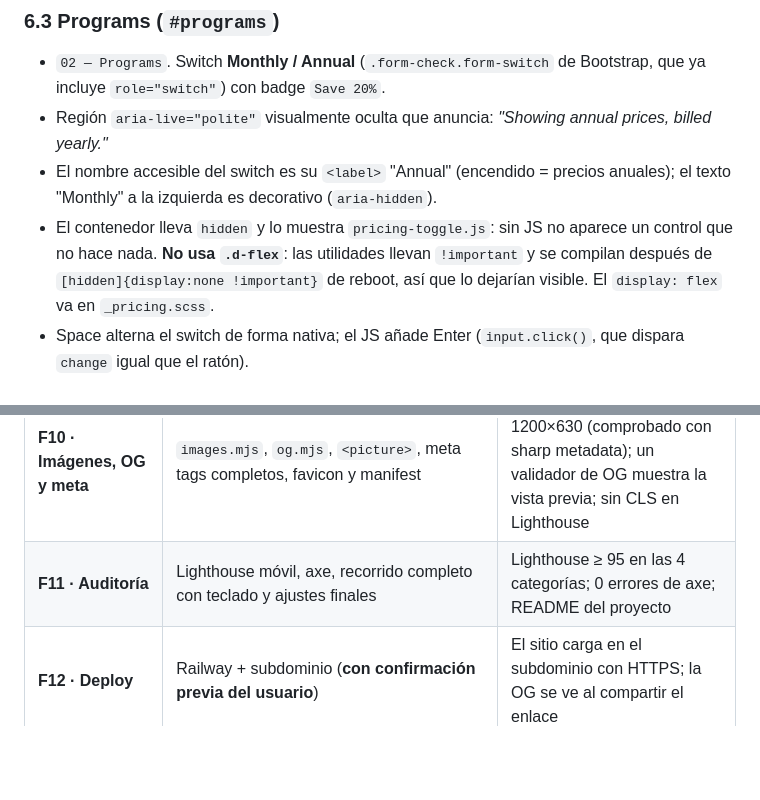
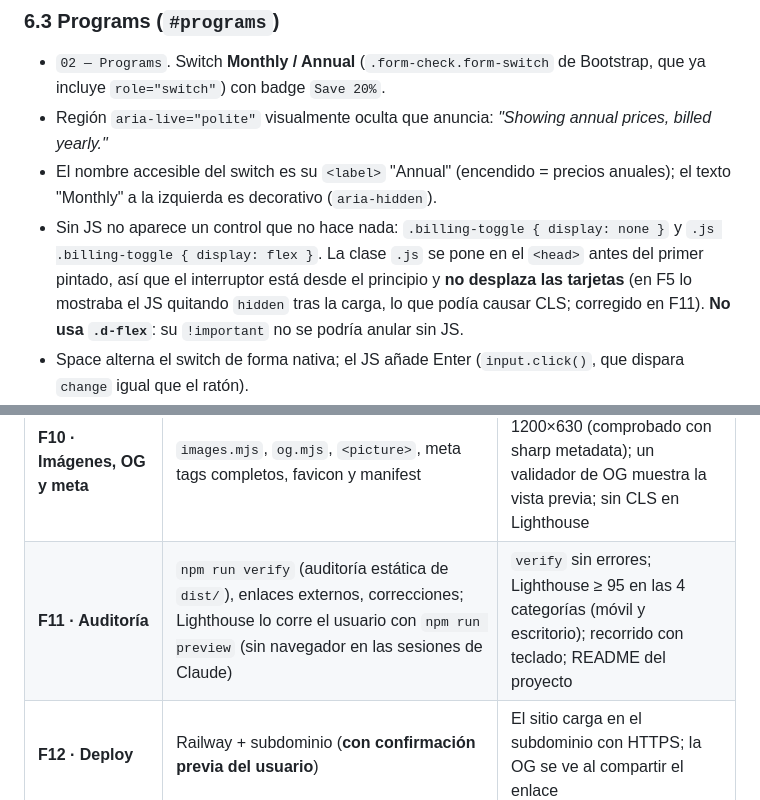
Before and after one commit to RenzzoGG/fitness-coach-landing, a Markdown page: docs/DESIGN.md, 2 parts joined by grey strips. GitHub-like rendering; blank space fills up the shorter version.

Commit message:
docs: update design notes after audit fixes

```diff
--- a/docs/DESIGN.md
+++ b/docs/DESIGN.md
@@ -206,7 +206,7 @@ Orden en la página (anclas entre paréntesis). Los textos son borradores en ing
 - `02 — Programs`. Switch **Monthly / Annual** (`.form-check.form-switch` de Bootstrap, que ya incluye `role="switch"`) con badge `Save 20%`.
 - Región `aria-live="polite"` visualmente oculta que anuncia: *"Showing annual prices, billed yearly."*
 - El nombre accesible del switch es su `<label>` "Annual" (encendido = precios anuales); el texto "Monthly" a la izquierda es decorativo (`aria-hidden`).
-- El contenedor lleva `hidden` y lo muestra `pricing-toggle.js`: sin JS no aparece un control que no hace nada. **No usa `.d-flex`**: las utilidades llevan `!important` y se compilan después de `[hidden]{display:none !important}` de reboot, así que lo dejarían visible. El `display: flex` va en `_pricing.scss`.
+- Sin JS no aparece un control que no hace nada: `.billing-toggle { display: none }` y `.js .billing-toggle { display: flex }`. La clase `.js` se pone en el `<head>` antes del primer pintado, así que el interruptor está desde el principio y **no desplaza las tarjetas** (en F5 lo mostraba el JS quitando `hidden` tras la carga, lo que podía causar CLS; corregido en F11). **No usa `.d-flex`**: su `!important` no se podría anular sin JS.
 - Space alterna el switch de forma nativa; el JS añade Enter (`input.click()`, que dispara `change` igual que el ratón).
 - El JS solo pone `data-billing="monthly|annual"` en la sección y escribe el texto del `aria-live`. No cambia textos.
 - **Animación del cambio** (CSS, `_pricing.scss`): el valor actual sube y se desvanece (`@keyframes price-out`) y el nuevo entra desde abajo (`price-in`), 300 ms, escalonado con `animation-delay: calc(var(--card-index) * 60ms)`; `--card-index` (0, 1, 2) va inline en cada columna. Las animaciones solo se declaran dentro de `prefers-reduced-motion: no-preference` y solo con `data-billing` presente (no se anima al cargar). Con reduced motion queda solo el estado estático, así que el cambio es instantáneo.
@@ -392,5 +392,5 @@ Cada fase termina con una verificación concreta y uno o más commits pequeños
 | **F8 · WhatsApp + Footer** | Botón flotante y footer con el aviso de demo | El enlace abre wa.me con el mensaje prellenado; el botón no tapa el CTA del formulario a 375 px; aviso visible |
 | **F9 · Animaciones de scroll** | `reveal.js` y estilos `.reveal` | Animación al hacer scroll; con "prefers-reduced-motion: reduce" en DevTools no hay movimiento y el contenido se ve; sin JS se ve todo |
 | **F10 · Imágenes, OG y meta** | `images.mjs`, `og.mjs`, `<picture>`, meta tags completos, favicon y manifest | `og-image.png` mide 1200×630 (comprobado con sharp metadata); un validador de OG muestra la vista previa; sin CLS en Lighthouse |
-| **F11 · Auditoría** | Lighthouse móvil, axe, recorrido completo con teclado y ajustes finales | Lighthouse ≥ 95 en las 4 categorías; 0 errores de axe; README del proyecto |
+| **F11 · Auditoría** | `npm run verify` (auditoría estática de `dist/`), enlaces externos, correcciones; Lighthouse lo corre el usuario con `npm run preview` (sin navegador en las sesiones de Claude) | `verify` sin errores; Lighthouse ≥ 95 en las 4 categorías (móvil y escritorio); recorrido con teclado; README del proyecto |
 | **F12 · Deploy** | Railway + subdominio (**con confirmación previa del usuario**) | El sitio carga en el subdominio con HTTPS; la OG se ve al compartir el enlace |
```
